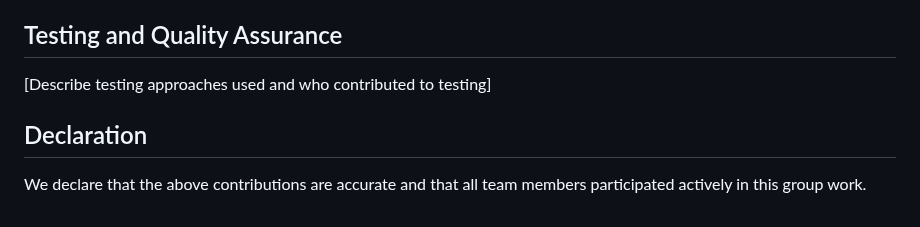
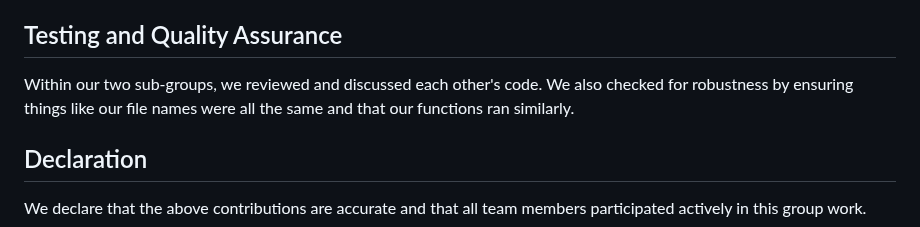
Before and after one commit to Mikael54/03_cool_coatis, a Markdown page: CONTRIBUTIONS.md, the part around the change. Drawn GitHub-style.

```diff
--- a/CONTRIBUTIONS.md
+++ b/CONTRIBUTIONS.md
@@ -123,7 +123,7 @@ Each member was responsible for writing and testing their respective scripts, fo
 
 ## Testing and Quality Assurance
 
-[Describe testing approaches used and who contributed to testing]
+Within our two sub-groups, we reviewed and discussed each other's code. We also checked for robustness by ensuring things like our file names were all the same and that our functions ran similarly.
 
 ## Declaration
 
```
